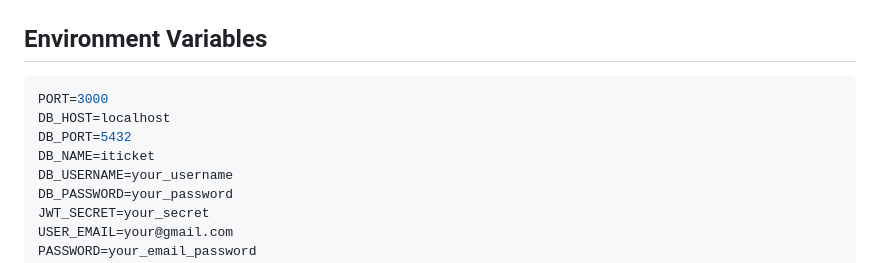
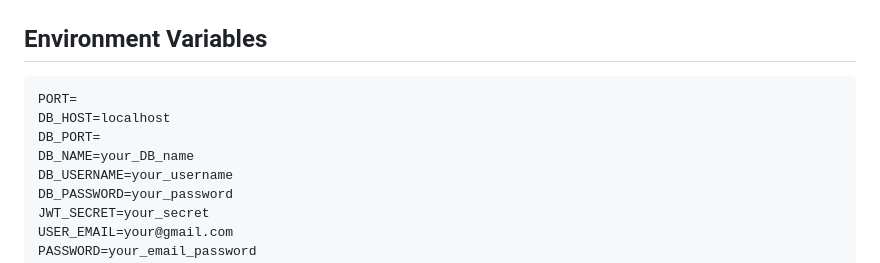
Before and after one commit to sahin4367/iTicket.AZ, a Markdown page: README.md, the part around one of its changes. GitHub-like rendering.

Commit message:
Revise environment variables and demo link
Updated environment variable placeholders and demo link.

````diff
--- a/README.md
+++ b/README.md
@@ -78,10 +78,10 @@ npm run dev
 ## Environment Variables
 
 ```env
-PORT=3000
+PORT=
 DB_HOST=localhost
-DB_PORT=5432
-DB_NAME=iticket
+DB_PORT=
+DB_NAME=your_DB_name
 DB_USERNAME=your_username
 DB_PASSWORD=your_password
 JWT_SECRET=your_secret
````
Also changed, not shown: other parts of README.md (+1 -1 lines).
